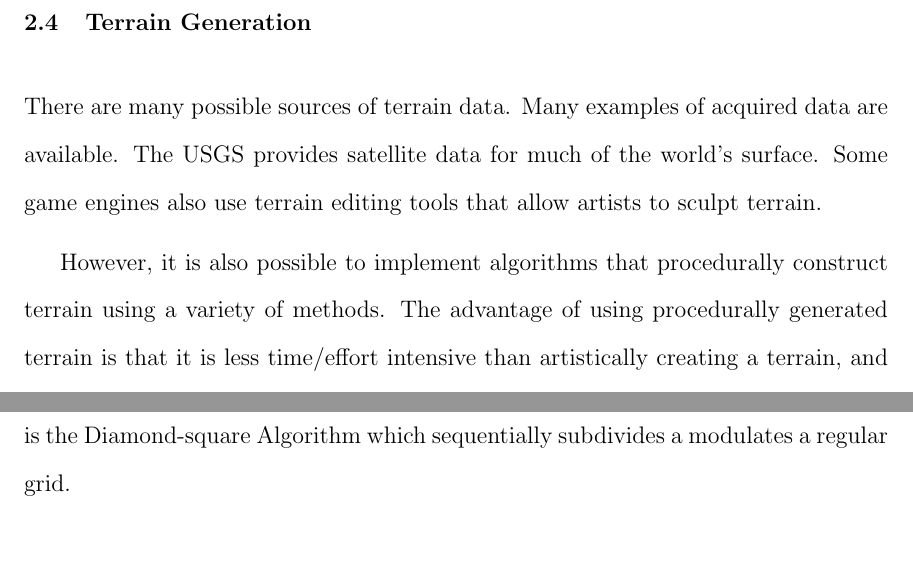
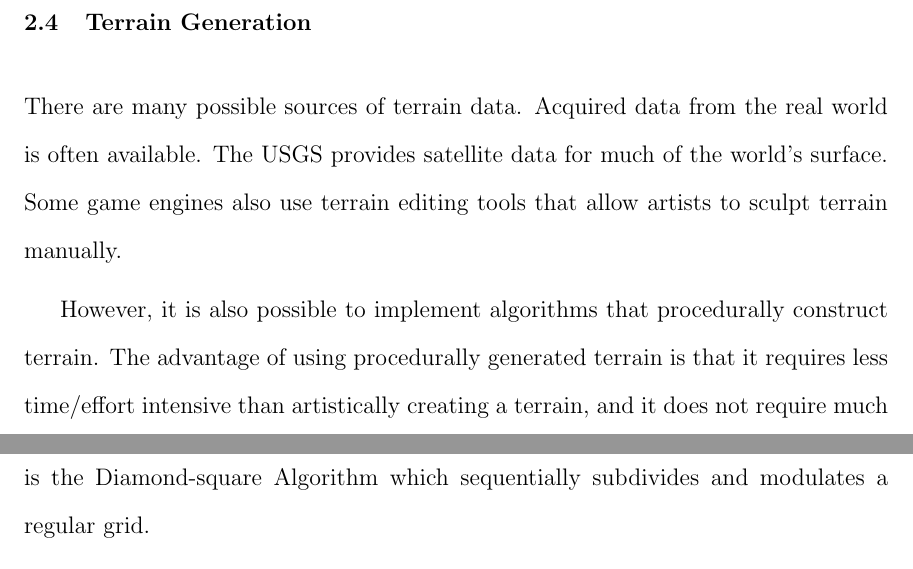
Before and after one commit to iondune/Thesis, a LaTeX thesis (main.tex, which reads chapters/2-background.tex): two parts of pages 15 and 16 of 39, joined at a grey line, cut so that both start at the same text. Compiled offline with pdfLaTeX; a LaTeX package or settings file that is missing is left out.

Commit message:
Edits to background, fix title

```diff
--- a/chapters/2-background.tex
+++ b/chapters/2-background.tex
@@ -19,12 +19,12 @@ Some of the main challenges these techniques aim to solve are creating the visua
 \section{Terrain Generation}
 
 There are many possible sources of terrain data.
-Many examples of acquired data are available.
+Acquired data from the real world is often available.
 The USGS provides satellite data for much of the world's surface.
-Some game engines also use terrain editing tools that allow artists to sculpt terrain.
+Some game engines also use terrain editing tools that allow artists to sculpt terrain manually.
 
-However, it is also possible to implement algorithms that procedurally construct terrain using a variety of methods.
-The advantage of using procedurally generated terrain is that it is less time/effort intensive than artistically creating a terrain, and it does not require much or any disk space (as opposed to using acquired data which can be very large).
+However, it is also possible to implement algorithms that procedurally construct terrain.
+The advantage of using procedurally generated terrain is that it requires less time/effort intensive than artistically creating a terrain, and it does not require much or any disk space (as opposed to using acquired data which can be very large).
 
 Procedural terrain generation methodologies usually employ one or more of the follow techniques.
 
@@ -42,7 +42,7 @@ Some terrain generation techniques simulate these physical processes on a starte
 \subsection{Fractal processes}
 
 Another technique for generating terrain is a fractal process, some algorithm that operates on geometry to add detail and which can be re-applied at smaller and smaller scale until a highly detailed surface results.
-The most common form of fractal process is the Diamond-square Algorithm which sequentially subdivides a modulates a regular grid.
+The most common form of fractal process is the Diamond-square Algorithm which sequentially subdivides and modulates a regular grid.
 
 \subsection{Noise Algorithms}
 
```
Also changed, not shown: frontmatter.tex (+1 -1 lines), chapters/2-background.tex (10 more changed lines).
